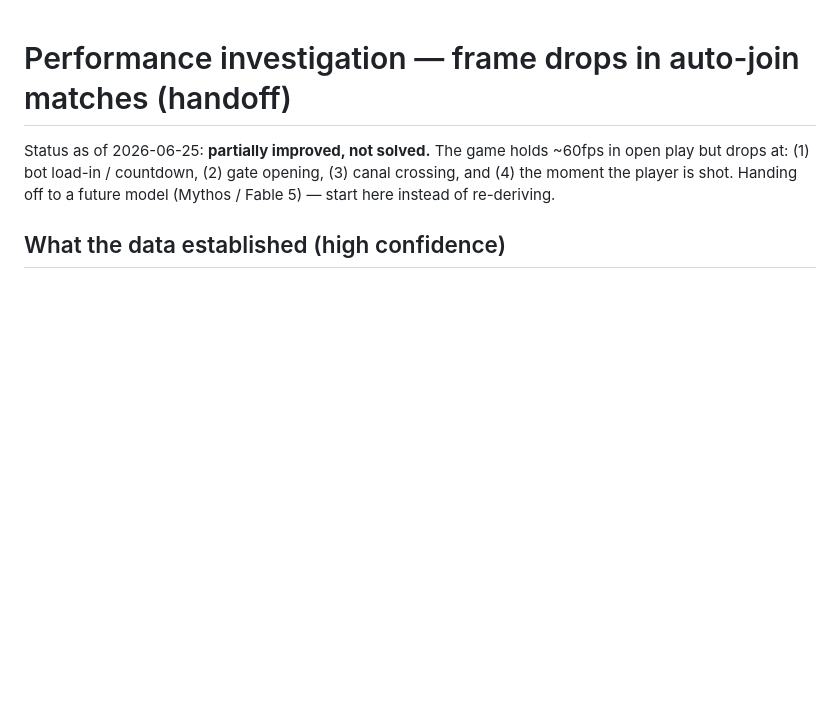
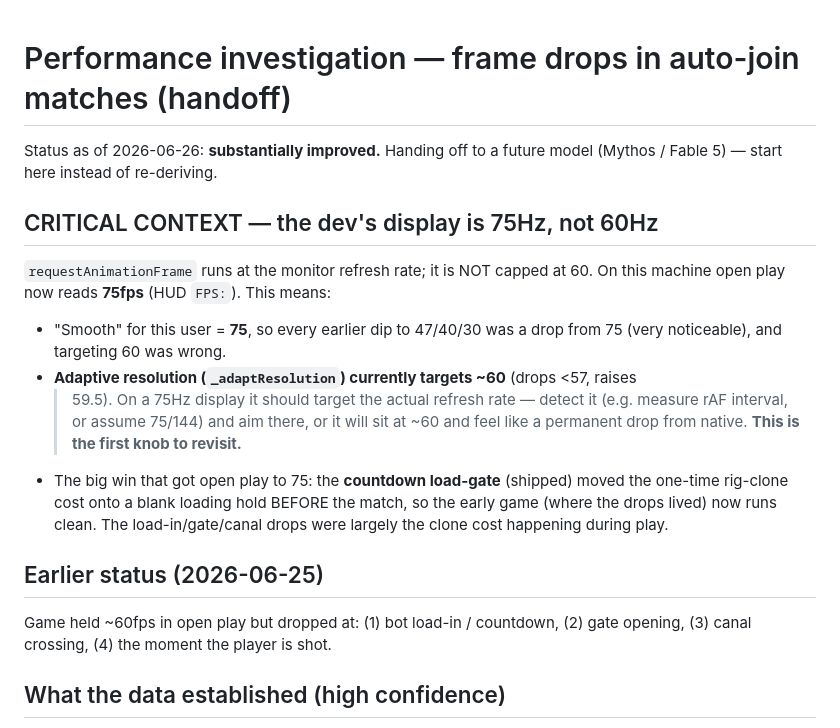
Before and after one commit to defreezer71/DEPORTED, a Markdown page: PERF_NOTES.md, the part around the change. Rendered like a GitHub page; blank space fills up the shorter version.

Commit message:
docs: record 75Hz-display finding in perf handoff notes
Co-Authored-By: Claude Opus 4.8 <noreply@anthropic.com>

```diff
--- a/PERF_NOTES.md
+++ b/PERF_NOTES.md
@@ -1,9 +1,25 @@
 # Performance investigation — frame drops in auto-join matches (handoff)
 
-Status as of 2026-06-25: **partially improved, not solved.** The game holds ~60fps in
-open play but drops at: (1) bot load-in / countdown, (2) gate opening, (3) canal
-crossing, and (4) the moment the player is shot. Handing off to a future model
+Status as of 2026-06-26: **substantially improved.** Handing off to a future model
 (Mythos / Fable 5) — start here instead of re-deriving.
+
+## CRITICAL CONTEXT — the dev's display is 75Hz, not 60Hz
+`requestAnimationFrame` runs at the monitor refresh rate; it is NOT capped at 60.
+On this machine open play now reads **75fps** (HUD `FPS:`). This means:
+- "Smooth" for this user = **75**, so every earlier dip to 47/40/30 was a drop from
+  75 (very noticeable), and targeting 60 was wrong.
+- **Adaptive resolution (`_adaptResolution`) currently targets ~60** (drops <57, raises
+  >59.5). On a 75Hz display it should target the actual refresh rate — detect it
+  (e.g. measure rAF interval, or assume 75/144) and aim there, or it will sit at ~60
+  and feel like a permanent drop from native. **This is the first knob to revisit.**
+- The big win that got open play to 75: the **countdown load-gate** (shipped) moved
+  the one-time rig-clone cost onto a blank loading hold BEFORE the match, so the early
+  game (where the drops lived) now runs clean. The load-in/gate/canal drops were
+  largely the clone cost happening during play.
+
+## Earlier status (2026-06-25)
+Game held ~60fps in open play but dropped at: (1) bot load-in / countdown, (2) gate
+opening, (3) canal crossing, (4) the moment the player is shot.
 
 ## What the data established (high confidence)
 - **Each character is exactly 1 draw call.** Parsed the GLBs: 1 mesh, 1 primitive,
```
